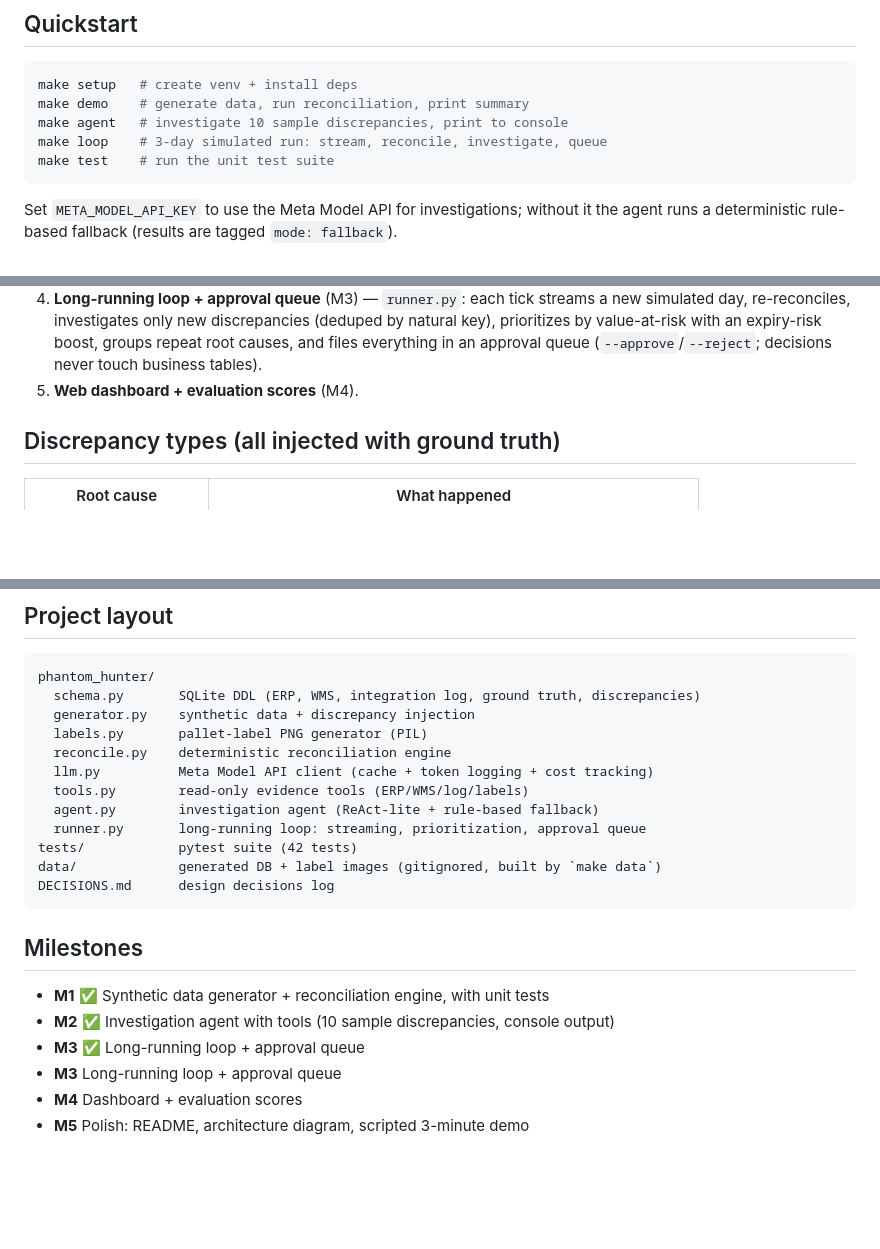
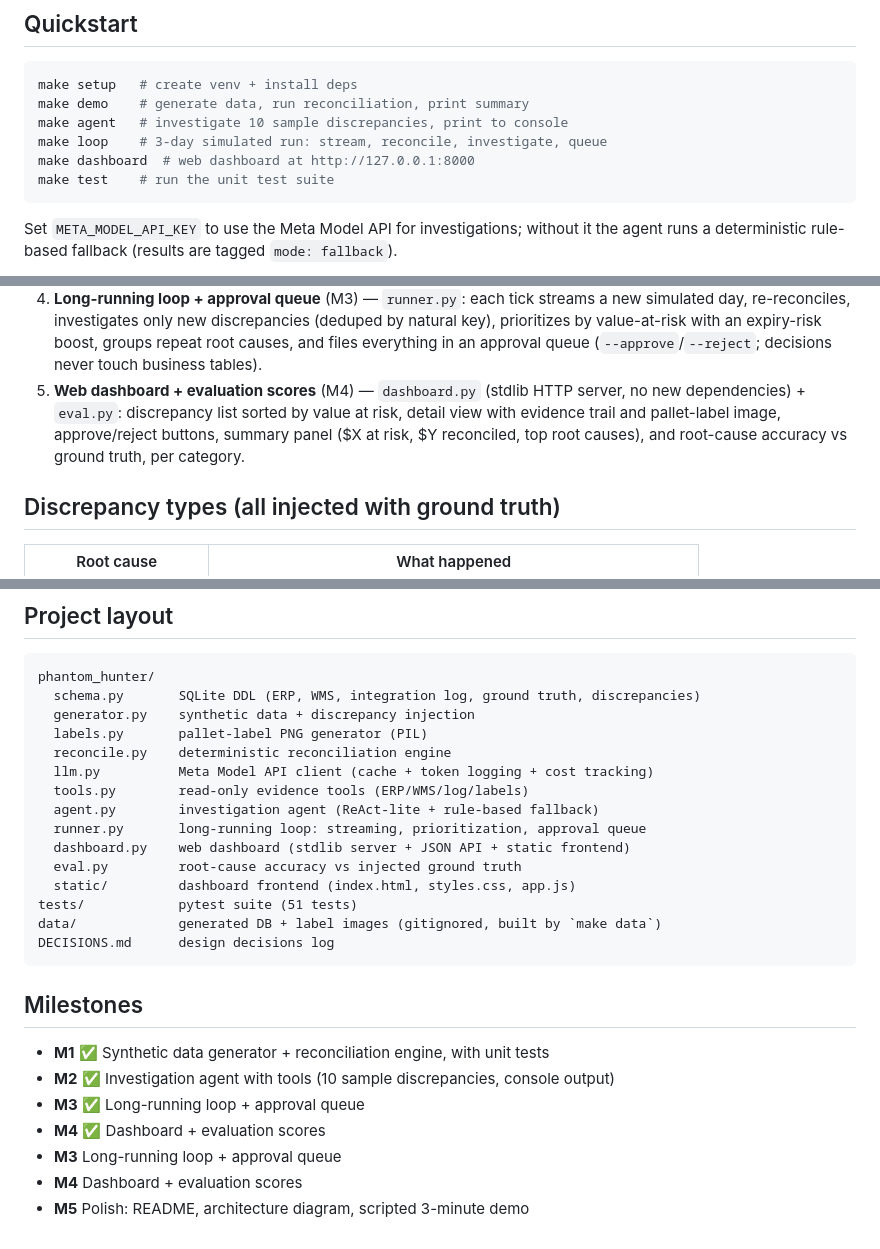
Before and after one commit to Mukeshreddy3/phantom-inventory-hunter, a Markdown page: README.md, 3 parts joined by grey strips. Drawn GitHub-style; blank space fills up the shorter version.

````diff
--- a/README.md
+++ b/README.md
@@ -21,6 +21,7 @@ make setup   # create venv + install deps
 make demo    # generate data, run reconciliation, print summary
 make agent   # investigate 10 sample discrepancies, print to console
 make loop    # 3-day simulated run: stream, reconcile, investigate, queue
+make dashboard  # web dashboard at http://127.0.0.1:8000
 make test    # run the unit test suite
 ```
 
@@ -48,7 +49,11 @@ One command to see it work: `make demo`.
    an expiry-risk boost, groups repeat root causes, and files everything in
    an approval queue (`--approve`/`--reject`; decisions never touch
    business tables).
-5. **Web dashboard + evaluation scores** (M4).
+5. **Web dashboard + evaluation scores** (M4) — `dashboard.py` (stdlib
+   HTTP server, no new dependencies) + `eval.py`: discrepancy list sorted by
+   value at risk, detail view with evidence trail and pallet-label image,
+   approve/reject buttons, summary panel ($X at risk, $Y reconciled, top
+   root causes), and root-cause accuracy vs ground truth, per category.
 
 ## Discrepancy types (all injected with ground truth)
 
@@ -78,7 +83,10 @@ phantom_hunter/
   tools.py        read-only evidence tools (ERP/WMS/log/labels)
   agent.py        investigation agent (ReAct-lite + rule-based fallback)
   runner.py       long-running loop: streaming, prioritization, approval queue
-tests/            pytest suite (42 tests)
+  dashboard.py    web dashboard (stdlib server + JSON API + static frontend)
+  eval.py         root-cause accuracy vs injected ground truth
+  static/         dashboard frontend (index.html, styles.css, app.js)
+tests/            pytest suite (51 tests)
 data/             generated DB + label images (gitignored, built by `make data`)
 DECISIONS.md      design decisions log
 ```
@@ -88,6 +96,7 @@ DECISIONS.md      design decisions log
 - **M1** ✅ Synthetic data generator + reconciliation engine, with unit tests
 - **M2** ✅ Investigation agent with tools (10 sample discrepancies, console output)
 - **M3** ✅ Long-running loop + approval queue
+- **M4** ✅ Dashboard + evaluation scores
 - **M3** Long-running loop + approval queue
 - **M4** Dashboard + evaluation scores
 - **M5** Polish: README, architecture diagram, scripted 3-minute demo
````
Also changed, not shown: DECISIONS.md (+20 -0 lines), docs/dash-eval.png (added), docs/dash-main.png (added), 8 other files.
